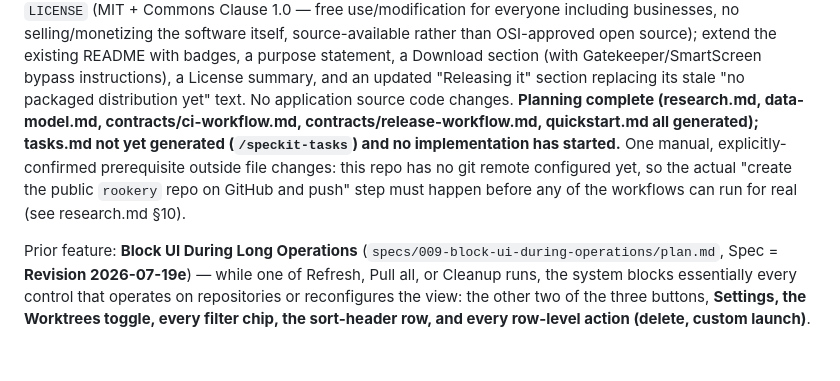
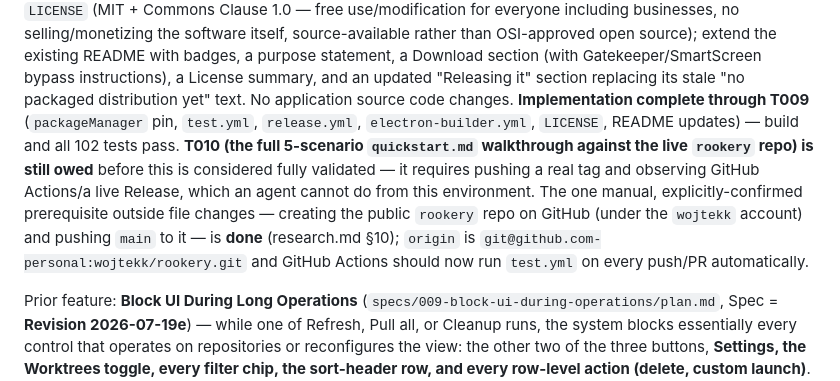
Before and after one commit to wojtekk/rookery, a Markdown page: CLAUDE.md, the part around the change. Rendered like a GitHub page; blank space fills up the shorter version.

Commit message:
docs: update CLAUDE.md status for feature 010 (implementation through T009)

```diff
--- a/CLAUDE.md
+++ b/CLAUDE.md
@@ -18,14 +18,18 @@ source-available rather than OSI-approved open source); extend the existing
 README with badges, a purpose statement, a Download section (with
 Gatekeeper/SmartScreen bypass instructions), a License summary, and an
 updated "Releasing it" section replacing its stale "no packaged distribution
-yet" text. No application source code changes. **Planning complete
-(research.md, data-model.md, contracts/ci-workflow.md,
-contracts/release-workflow.md, quickstart.md all generated); tasks.md not
-yet generated (`/speckit-tasks`) and no implementation has started.** One
-manual, explicitly-confirmed prerequisite outside file changes: this repo
-has no git remote configured yet, so the actual "create the public `rookery`
-repo on GitHub and push" step must happen before any of the workflows can
-run for real (see research.md §10).
+yet" text. No application source code changes. **Implementation complete
+through T009** (`packageManager` pin, `test.yml`, `release.yml`,
+`electron-builder.yml`, `LICENSE`, README updates) — build and all 102 tests
+pass. **T010 (the full 5-scenario `quickstart.md` walkthrough against the
+live `rookery` repo) is still owed** before this is considered fully
+validated — it requires pushing a real tag and observing GitHub Actions/a
+live Release, which an agent cannot do from this environment. The one
+manual, explicitly-confirmed prerequisite outside file changes — creating
+the public `rookery` repo on GitHub (under the `wojtekk` account) and
+pushing `main` to it — is **done** (research.md §10); `origin` is
+`git@github.com-personal:wojtekk/rookery.git` and GitHub Actions should now
+run `test.yml` on every push/PR automatically.
 
 Prior feature: **Block UI During Long Operations**
 (`specs/009-block-ui-during-operations/plan.md`, Spec = **Revision
```
